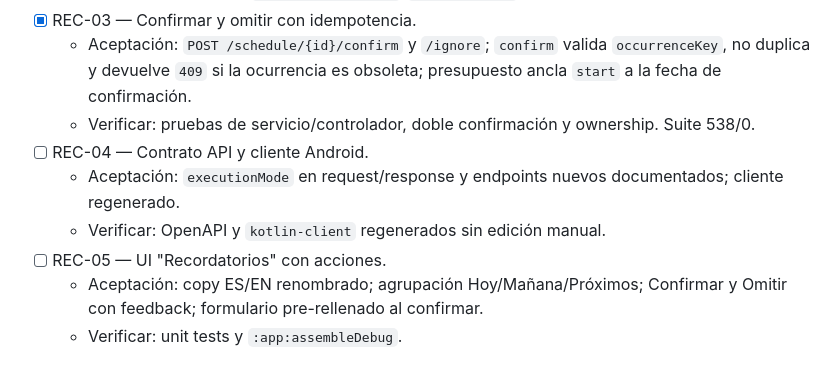
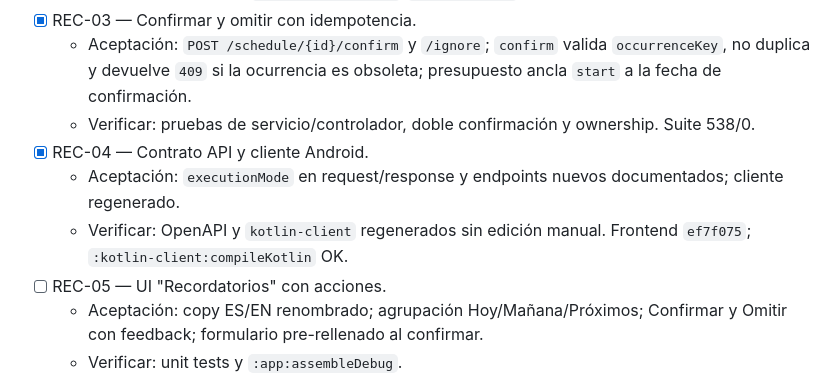
Before and after one commit to Elias2049J/finanx, a Markdown page: tasks/todo.md, the part around the change. Drawn GitHub-style.

Commit message:
docs: mark reminder contract and client as synced

```diff
--- a/tasks/todo.md
+++ b/tasks/todo.md
@@ -59,9 +59,9 @@
 - [x] REC-03 — Confirmar y omitir con idempotencia.
   - Aceptación: `POST /schedule/{id}/confirm` y `/ignore`; `confirm` valida `occurrenceKey`, no duplica y devuelve `409` si la ocurrencia es obsoleta; presupuesto ancla `start` a la fecha de confirmación.
   - Verificar: pruebas de servicio/controlador, doble confirmación y ownership. Suite 538/0.
-- [ ] REC-04 — Contrato API y cliente Android.
+- [x] REC-04 — Contrato API y cliente Android.
   - Aceptación: `executionMode` en request/response y endpoints nuevos documentados; cliente regenerado.
-  - Verificar: OpenAPI y `kotlin-client` regenerados sin edición manual.
+  - Verificar: OpenAPI y `kotlin-client` regenerados sin edición manual. Frontend `ef7f075`; `:kotlin-client:compileKotlin` OK.
 - [ ] REC-05 — UI "Recordatorios" con acciones.
   - Aceptación: copy ES/EN renombrado; agrupación Hoy/Mañana/Próximos; Confirmar y Omitir con feedback; formulario pre-rellenado al confirmar.
   - Verificar: unit tests y `:app:assembleDebug`.
```
